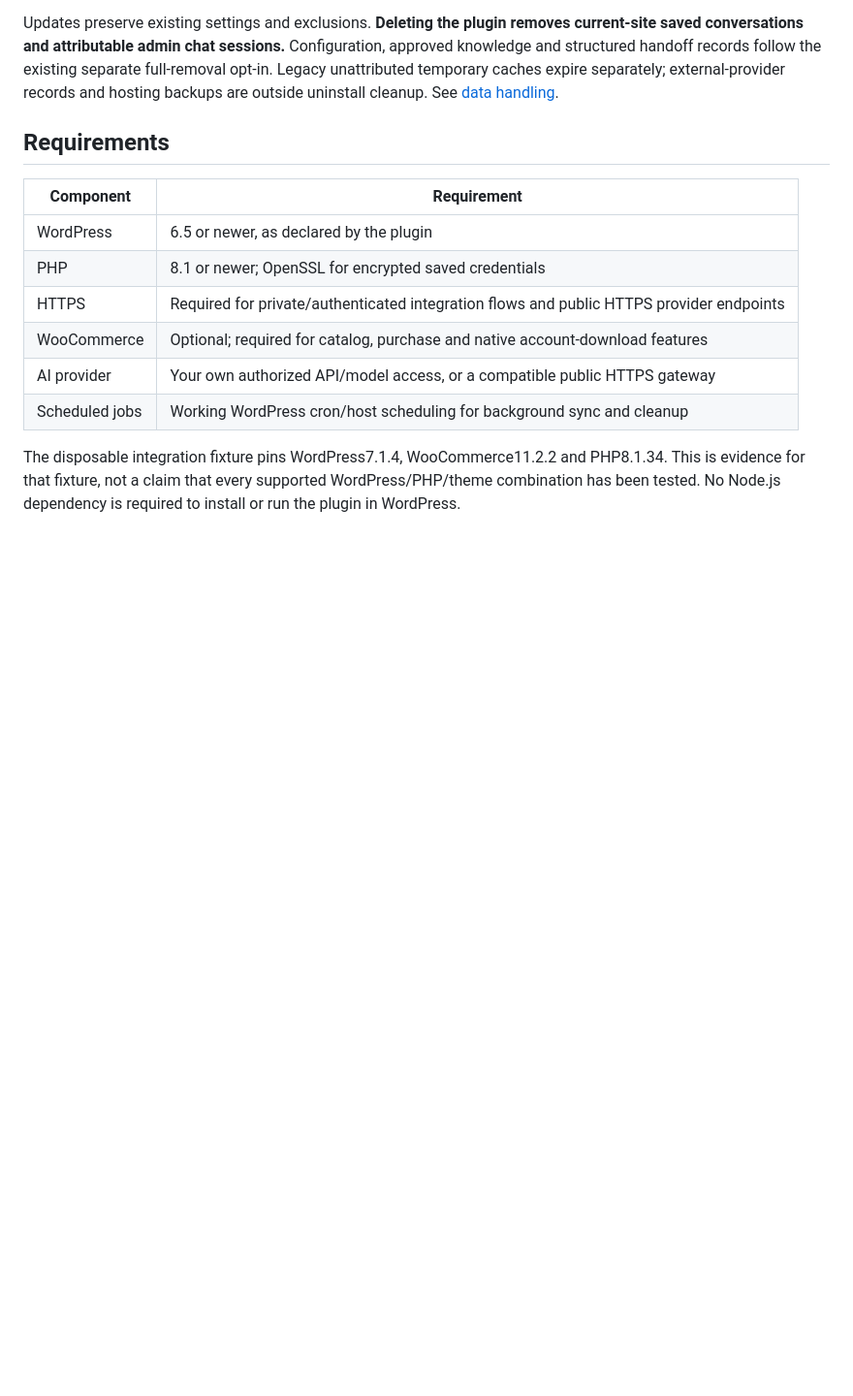
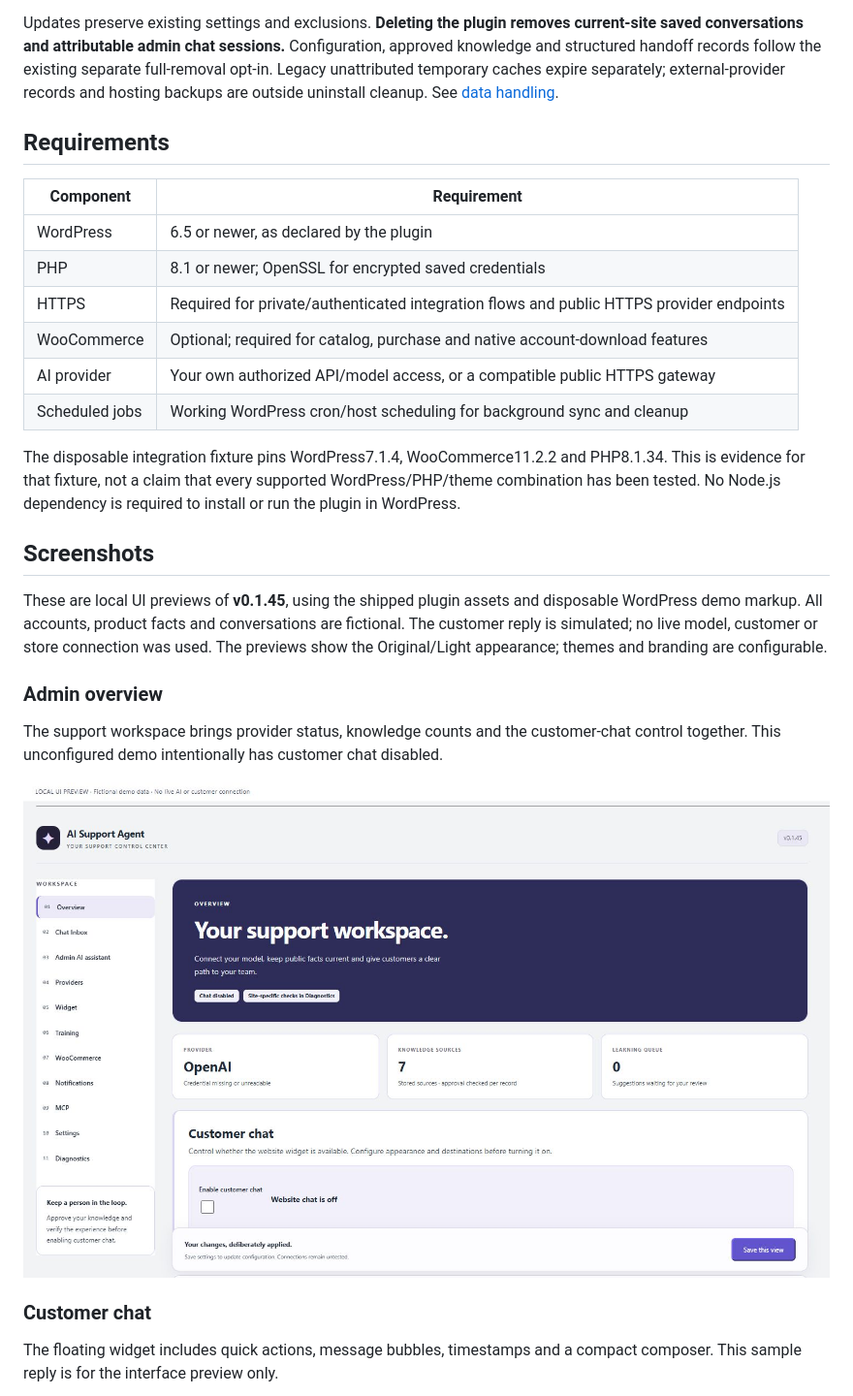
Before and after one commit to Aurvix/ai-support-agent, a Markdown page: README.md, the part around one of its changes. Shown at 97% size. GitHub-like rendering; pictures changed too: docs/screenshots/admin-overview.jpg (added); blank space fills up the shorter version.

```diff
--- a/README.md
+++ b/README.md
@@ -27,3 +27,18 @@ Updates preserve existing settings and exclusions. **Deleting the plugin removes
 | Scheduled jobs |Working WordPress cron/host scheduling for background sync and cleanup |
 
 The disposable integration fixture pins WordPress7.1.4, WooCommerce11.2.2 and PHP8.1.34. This is evidence for that fixture, not a claim that every supported WordPress/PHP/theme combination has been tested. No Node.js dependency is required to install or run the plugin in WordPress.
+
+## Screenshots
+
+These are local UI previews of **v0.1.45**, using the shipped plugin assets and disposable WordPress demo markup. All accounts, product facts and conversations are fictional. The customer reply is simulated; no live model, customer or store connection was used. The previews show the Original/Light appearance; themes and branding are configurable.
+
+### Admin overview
+
+The support workspace brings provider status, knowledge counts and the customer-chat control together. This unconfigured demo intentionally has customer chat disabled.
+
+![AI Support Agent admin overview with navigation, status cards and customer-chat control](docs/screenshots/admin-overview.jpg)
+
+### Customer chat
+
+The floating widget includes quick actions, message bubbles, timestamps and a compact composer. This sample reply is for the interface preview only.
+
```
Also changed, not shown: other parts of README.md (+20 -0 lines), docs/screenshots/README.md (added, +11 -0 lines), docs/screenshots/admin-inbox.jpg (added), docs/screenshots/customer-chat.jpg (added), docs/screenshots/widget-customization.jpg (added).
